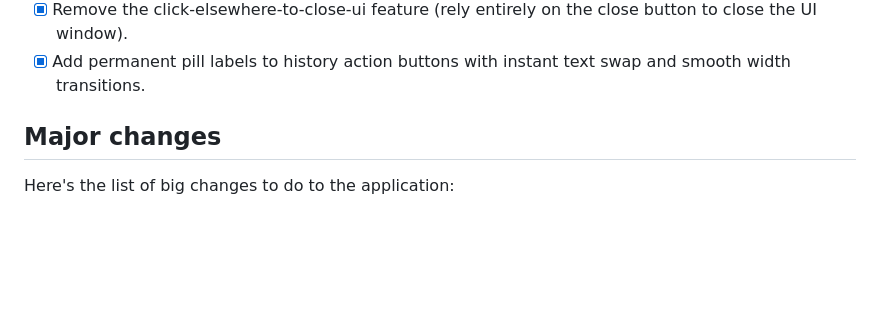
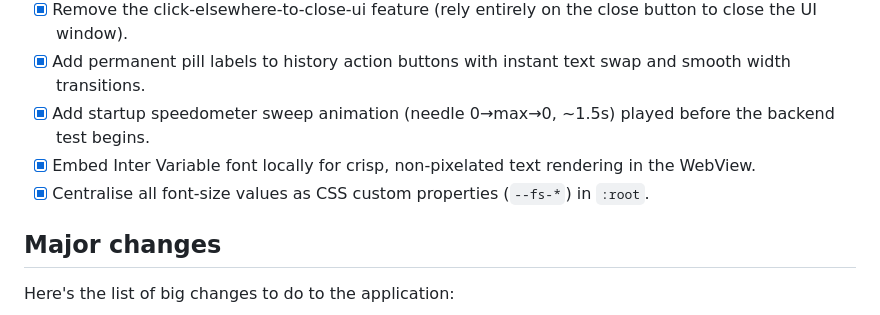
Before and after one commit to AarZoooo/speedtest-tray, a Markdown page: docs/DEV.md, the part around the change. Rendered like a GitHub page; blank space fills up the shorter version.

```diff
--- a/docs/DEV.md
+++ b/docs/DEV.md
@@ -24,6 +24,9 @@ Here's the list of small features to add to the application:
 - [x] Expand GitHub Action workflow to generate builds for various system architectures like x64 and arm for windows, intel and arm for macOS etc.
 - [x] Remove the click-elsewhere-to-close-ui feature (rely entirely on the close button to close the UI window).
 - [x] Add permanent pill labels to history action buttons with instant text swap and smooth width transitions.
+- [x] Add startup speedometer sweep animation (needle 0→max→0, ~1.5s) played before the backend test begins.
+- [x] Embed Inter Variable font locally for crisp, non-pixelated text rendering in the WebView.
+- [x] Centralise all font-size values as CSS custom properties (`--fs-*`) in `:root`.
 
 ## Major changes
 
```
Also changed, not shown: README.md (+1 -1 lines), docs/ARCHITECTURE.md (+6 -3 lines), assets/preview.png (added).
